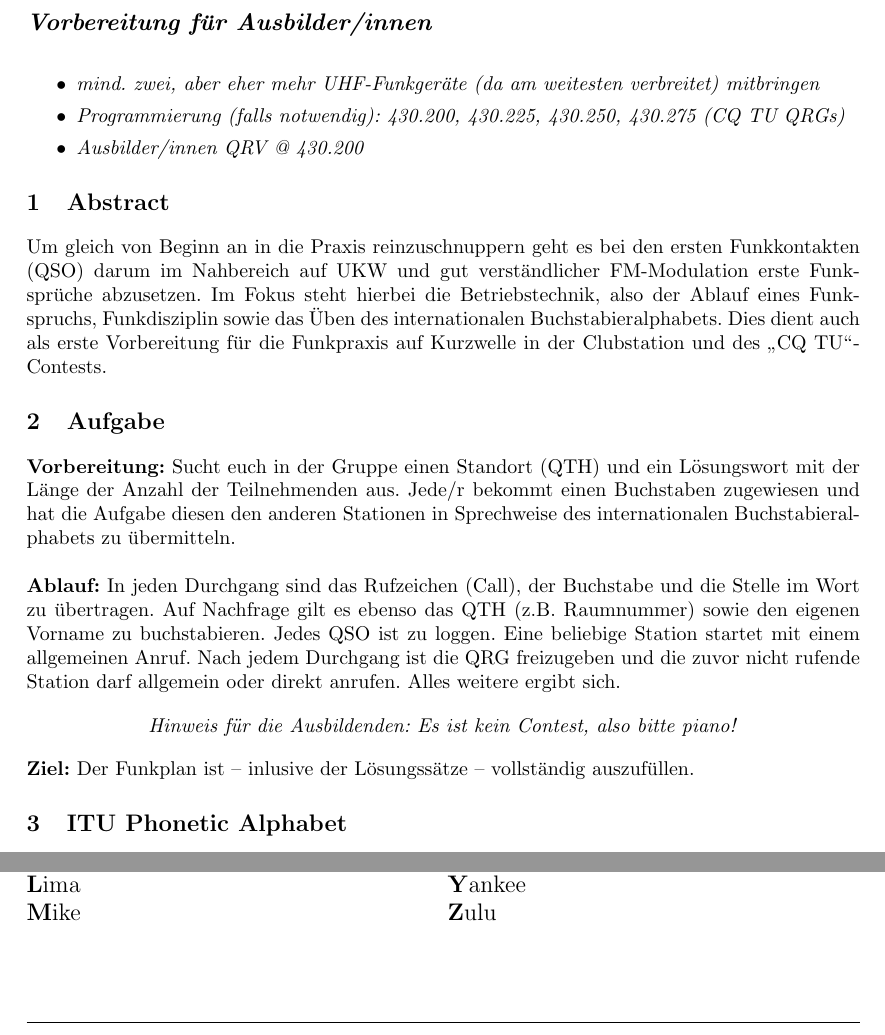
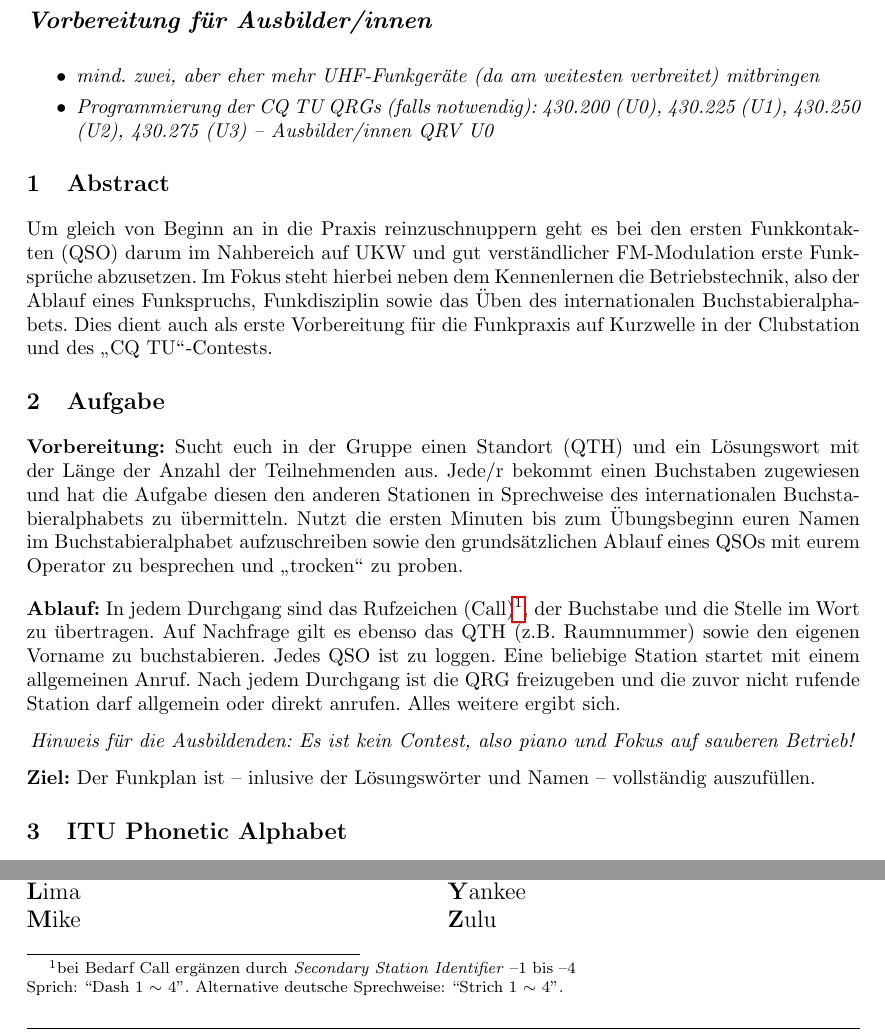
Before and after one commit to aknrdureegaesr/Folien_Amateurfunkkurs_DJ4UF, a LaTeX document (Praxis/qso/qso.tex): two parts of page 1 of 3, joined at a grey line, cut so that both start at the same text. Compiled offline with pdfLaTeX.

Commit message:
qso work version

```diff
--- a/Praxis/qso/qso.tex
+++ b/Praxis/qso/qso.tex
@@ -22,7 +22,7 @@
 \chead{}
 \rhead{\includegraphics[height=0.9cm]{img/dk0tu-logo_2016-1_rooftop+call_bw.png}}
 \lfoot{\footnotesize \it CC BY-NC-SA Sebastian Lange (DL7BST@bastla.net),
-       Stand 2017-10-25}
+       Stand 2017-10-26}
 \cfoot{}
 \rfoot{\thepage}
 
@@ -47,9 +47,8 @@
     \setlength\itemsep{0em}
     \item mind. zwei, aber eher mehr UHF-Funkgeräte (da am weitesten verbreitet)
       mitbringen
-    \item Programmierung (falls notwendig): 430.200, 430.225, 430.250, 430.275
-      (CQ TU QRGs)
-    \item Ausbilder/innen QRV @ 430.200
+    \item Programmierung der CQ TU QRGs (falls notwendig): 430.200 (U0), 430.225
+      (U1), 430.250 (U2), 430.275 (U3) -- Ausbilder/innen QRV U0
   \end{itemize}
 }
 
@@ -57,10 +56,11 @@
 
 Um gleich von Beginn an in die Praxis reinzuschnuppern geht es bei den ersten
 Funkkontakten (QSO) darum im Nahbereich auf UKW und gut verständlicher
-FM-Modulation erste Funksprüche abzusetzen. Im Fokus steht hierbei die
-Betriebstechnik, also der Ablauf eines Funkspruchs, Funkdisziplin sowie das Üben
-des internationalen Buchstabieralphabets. Dies dient auch als erste Vorbereitung
-für die Funkpraxis auf Kurzwelle in der Clubstation und des "`CQ TU"'-Contests.
+FM-Modulation erste Funksprüche abzusetzen. Im Fokus steht hierbei neben dem
+Kennenlernen die Betriebstechnik, also der Ablauf eines Funkspruchs,
+Funkdisziplin sowie das Üben des internationalen Buchstabieralphabets. Dies
+dient auch als erste Vorbereitung für die Funkpraxis auf Kurzwelle in der
+Clubstation und des "`CQ TU"'-Contests.
 
 \section{Aufgabe}
 
@@ -69,22 +69,29 @@ für die Funkpraxis auf Kurzwelle in der Clubstation und des "`CQ TU"'-Contests.
 \textbf{Vorbereitung:} Sucht euch in der Gruppe einen Standort (QTH) und ein
 Lösungswort mit der Länge der Anzahl der Teilnehmenden aus. Jede/r bekommt einen
 Buchstaben zugewiesen und hat die Aufgabe diesen den anderen Stationen in
-Sprechweise des internationalen Buchstabieralphabets zu übermitteln. \bigskip
+Sprechweise des internationalen Buchstabieralphabets zu übermitteln. Nutzt die
+ersten Minuten bis zum Übungsbeginn euren Namen im Buchstabieralphabet
+aufzuschreiben sowie den grundsätzlichen Ablauf eines QSOs mit eurem Operator zu
+besprechen und "`trocken"' zu proben. \bigskip
 
-\textbf{Ablauf:} In jeden Durchgang sind das Rufzeichen (Call), der Buchstabe
-und die Stelle im Wort zu übertragen. Auf Nachfrage gilt es ebenso das QTH (z.B.
-Raumnummer) sowie den eigenen Vorname zu buchstabieren. Jedes QSO ist zu loggen.
-Eine beliebige Station startet mit einem allgemeinen Anruf. Nach jedem Durchgang
-ist die QRG freizugeben und die zuvor nicht rufende Station darf allgemein oder
-direkt anrufen. Alles weitere ergibt sich.
+\textbf{Ablauf:} In jedem Durchgang sind das Rufzeichen (Call)\footnote{bei
+Bedarf Call ergänzen durch \emph{Secondary Station Identifier} --1 bis --4 \\
+Sprich: ``Dash 1 $\sim$ 4''. Alternative deutsche Sprechweise: ``Strich 1 $\sim$
+4''.}, der Buchstabe und die Stelle im Wort zu übertragen. Auf Nachfrage gilt es
+ebenso das QTH (z.B.  Raumnummer) sowie den eigenen Vorname zu buchstabieren.
+Jedes QSO ist zu loggen.  Eine beliebige Station startet mit einem allgemeinen
+Anruf. Nach jedem Durchgang ist die QRG freizugeben und die zuvor nicht rufende
+Station darf allgemein oder direkt anrufen. Alles weitere ergibt sich.
+
+% FIXME Flowchart oder Anleitung eines QSOs (allg. & dir. Anruf) ergänzen?
 
 \begin{center}
-  \textit{Hinweis für die Ausbildenden: Es ist kein Contest, also
-bitte piano!}
+  \textit{Hinweis für die Ausbildenden: Es ist kein Contest, also piano und
+  Fokus auf sauberen Betrieb!}
 \end{center}
 
-\textbf{Ziel:} Der Funkplan ist -- inlusive der Lösungssätze -- vollständig
-auszufüllen.
+\textbf{Ziel:} Der Funkplan ist -- inlusive der Lösungswörter und Namen --
+vollständig auszufüllen.
 %Tip: Zieht euch Unterstriche für die Anzahl der Personen der Gegenstelle und
 %füllt es nicht vollständig aus, auch wenn ihr es bereits erraten könnt.
 
```
Also changed, not shown: Praxis/qso/qso.tex (6 more changed lines).
